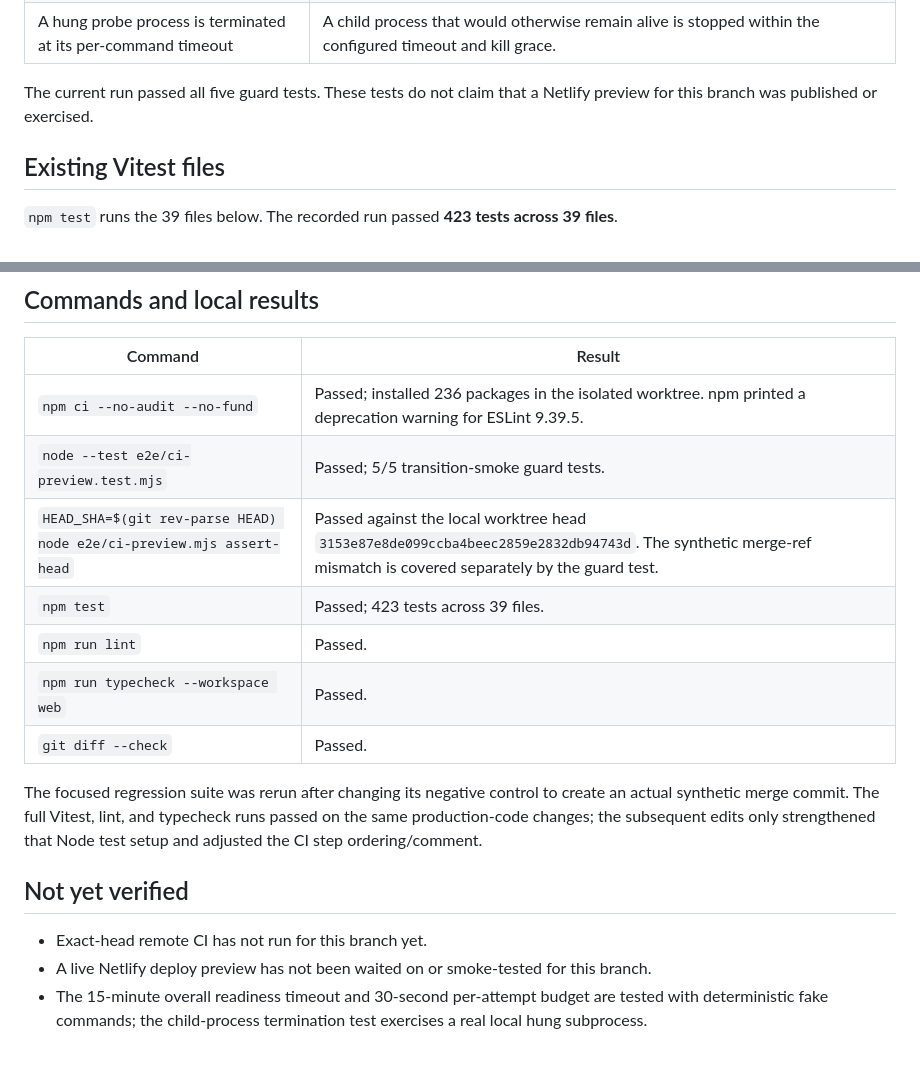
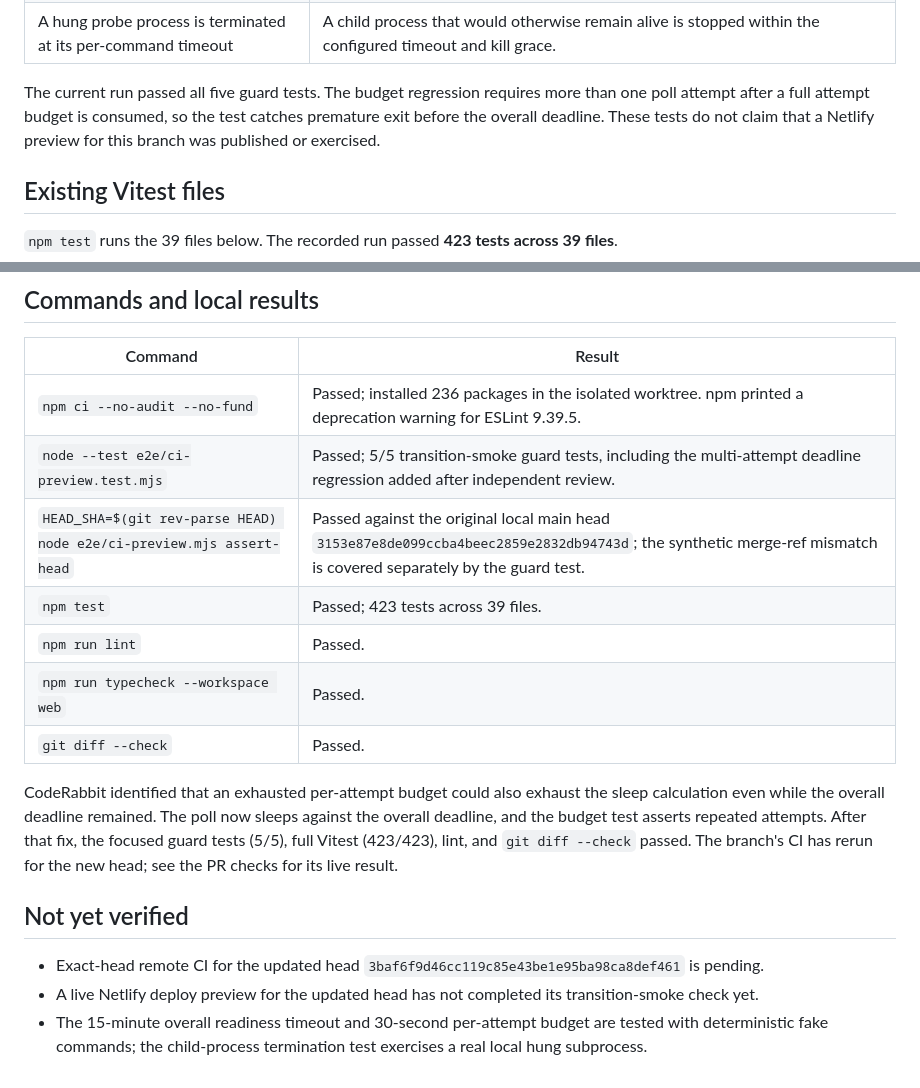
Before and after one commit to adamaslan/eic1, a Markdown page: docs/transition-smoke-test-inventory-2026-11-03.md, 2 parts joined by grey strips. GitHub-like rendering.

Commit message:
docs: update transition smoke test inventory

```diff
--- a/docs/transition-smoke-test-inventory-2026-11-03.md
+++ b/docs/transition-smoke-test-inventory-2026-11-03.md
@@ -18,7 +18,7 @@ node --test e2e/ci-preview.test.mjs
 | Every command receives the smaller per-call and remaining attempt budgets | Simulated hung status/probe calls receive bounded timeouts no greater than the configured per-call or remaining attempt budget; the overall deadline terminates the poll. |
 | A hung probe process is terminated at its per-command timeout | A child process that would otherwise remain alive is stopped within the configured timeout and kill grace. |
 
-The current run passed all five guard tests. These tests do not claim that a Netlify preview for this branch was published or exercised.
+The current run passed all five guard tests. The budget regression requires more than one poll attempt after a full attempt budget is consumed, so the test catches premature exit before the overall deadline. These tests do not claim that a Netlify preview for this branch was published or exercised.
 
 ## Existing Vitest files
 
@@ -80,17 +80,17 @@ The current run passed all five guard tests. These tests do not claim that a Net
 | Command | Result |
 |---|---|
 | `npm ci --no-audit --no-fund` | Passed; installed 236 packages in the isolated worktree. npm printed a deprecation warning for ESLint 9.39.5. |
-| `node --test e2e/ci-preview.test.mjs` | Passed; 5/5 transition-smoke guard tests. |
-| `HEAD_SHA=$(git rev-parse HEAD) node e2e/ci-preview.mjs assert-head` | Passed against the local worktree head `3153e87e8de099ccba4beec2859e2832db94743d`. The synthetic merge-ref mismatch is covered separately by the guard test. |
+| `node --test e2e/ci-preview.test.mjs` | Passed; 5/5 transition-smoke guard tests, including the multi-attempt deadline regression added after independent review. |
+| `HEAD_SHA=$(git rev-parse HEAD) node e2e/ci-preview.mjs assert-head` | Passed against the original local main head `3153e87e8de099ccba4beec2859e2832db94743d`; the synthetic merge-ref mismatch is covered separately by the guard test. |
 | `npm test` | Passed; 423 tests across 39 files. |
 | `npm run lint` | Passed. |
 | `npm run typecheck --workspace web` | Passed. |
 | `git diff --check` | Passed. |
 
-The focused regression suite was rerun after changing its negative control to create an actual synthetic merge commit. The full Vitest, lint, and typecheck runs passed on the same production-code changes; the subsequent edits only strengthened that Node test setup and adjusted the CI step ordering/comment.
+CodeRabbit identified that an exhausted per-attempt budget could also exhaust the sleep calculation even while the overall deadline remained. The poll now sleeps against the overall deadline, and the budget test asserts repeated attempts. After that fix, the focused guard tests (5/5), full Vitest (423/423), lint, and `git diff --check` passed. The branch's CI has rerun for the new head; see the PR checks for its live result.
 
 ## Not yet verified
 
-- Exact-head remote CI has not run for this branch yet.
-- A live Netlify deploy preview has not been waited on or smoke-tested for this branch.
+- Exact-head remote CI for the updated head `3baf6f9d46cc119c85e43be1e95ba98ca8def461` is pending.
+- A live Netlify deploy preview for the updated head has not completed its transition-smoke check yet.
 - The 15-minute overall readiness timeout and 30-second per-attempt budget are tested with deterministic fake commands; the child-process termination test exercises a real local hung subprocess.
```
